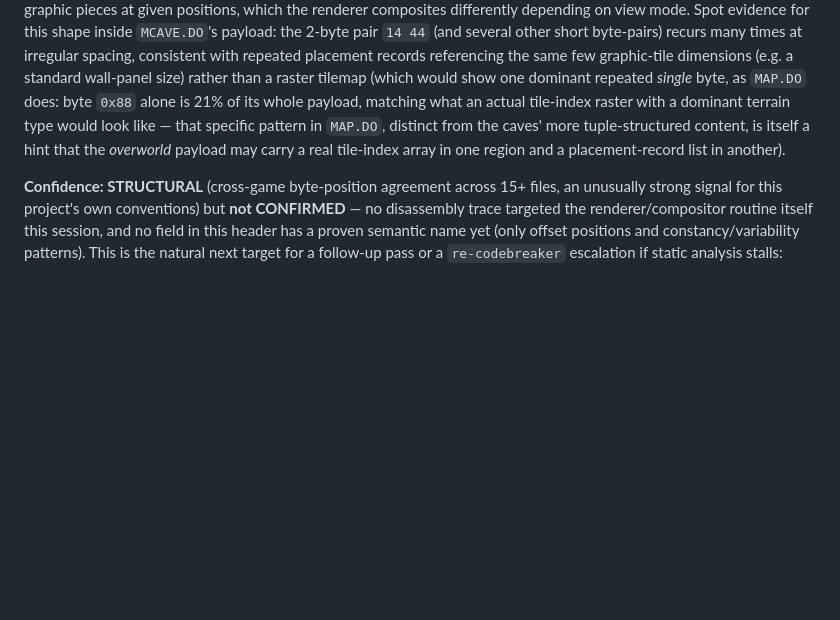
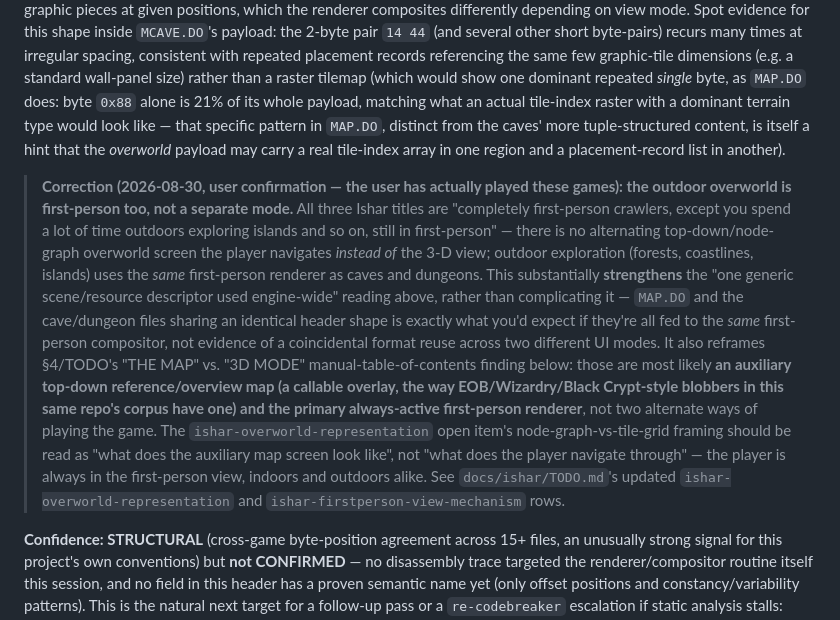
Before and after one commit to Shaid/crawl, a Markdown page: docs/ishar-container-format.md, the part around the change. Rendered like a GitHub page; blank space fills up the shorter version.

```diff
--- a/docs/ishar-container-format.md
+++ b/docs/ishar-container-format.md
@@ -388,6 +388,31 @@ tuple-structured content, is itself a hint that the *overworld* payload may
 carry a real tile-index array in one region and a placement-record list in
 another).
 
+> **Correction (2026-08-30, user confirmation — the user has actually played
+> these games): the outdoor overworld is first-person too, not a separate
+> mode.** All three Ishar titles are "completely first-person crawlers,
+> except you spend a lot of time outdoors exploring islands and so on,
+> still in first-person" — there is no alternating top-down/node-graph
+> overworld screen the player navigates *instead of* the 3-D view; outdoor
+> exploration (forests, coastlines, islands) uses the *same* first-person
+> renderer as caves and dungeons. This substantially **strengthens** the
+> "one generic scene/resource descriptor used engine-wide" reading above,
+> rather than complicating it — `MAP.DO` and the cave/dungeon files sharing
+> an identical header shape is exactly what you'd expect if they're all
+> fed to the *same* first-person compositor, not evidence of a coincidental
+> format reuse across two different UI modes. It also reframes §4/TODO's
+> "THE MAP" vs. "3D MODE" manual-table-of-contents finding below: those are
+> most likely **an auxiliary top-down reference/overview map (a callable
+> overlay, the way EOB/Wizardry/Black Crypt-style blobbers in this same
+> repo's corpus have one) and the primary always-active first-person
+> renderer**, not two alternate ways of playing the game. The
+> `ishar-overworld-representation` open item's node-graph-vs-tile-grid
+> framing should be read as "what does the auxiliary map screen look like",
+> not "what does the player navigate through" — the player is always in the
+> first-person view, indoors and outdoors alike. See
+> `docs/ishar/TODO.md`'s updated `ishar-overworld-representation` and
+> `ishar-firstperson-view-mechanism` rows.
+
 **Confidence: STRUCTURAL** (cross-game byte-position agreement across 15+
 files, an unusually strong signal for this project's own conventions) but
 **not CONFIRMED** — no disassembly trace targeted the renderer/compositor
```
Also changed, not shown: docs/ishar/TODO.md (+16 -2 lines).
